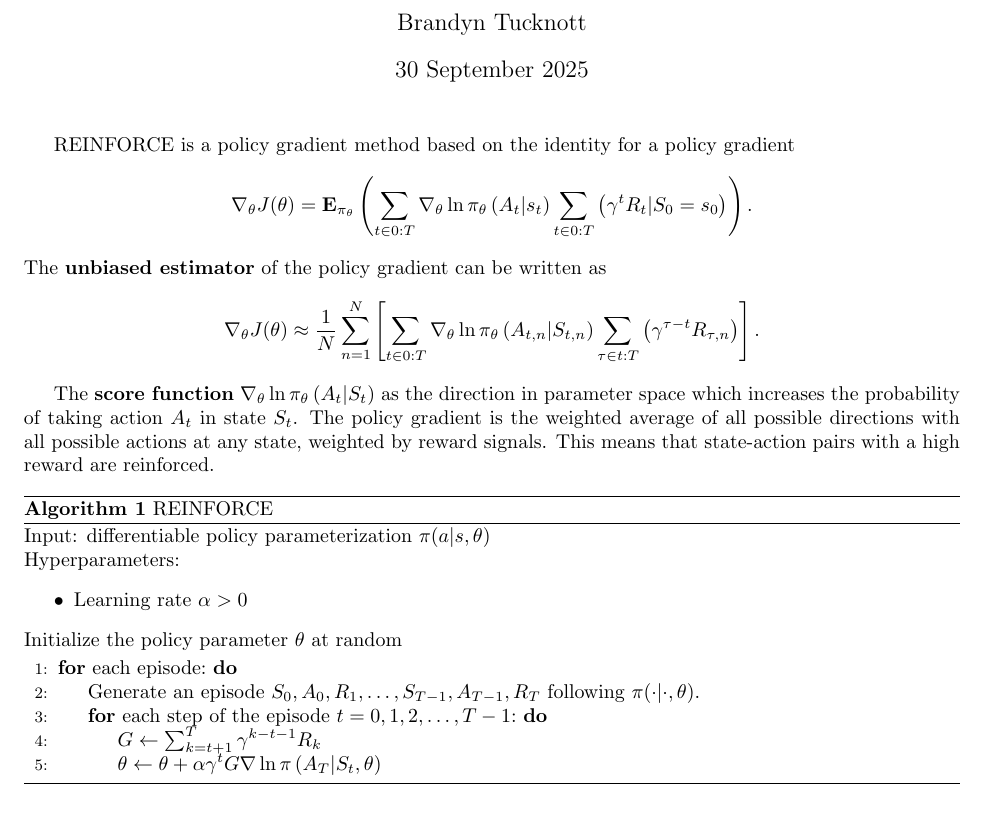
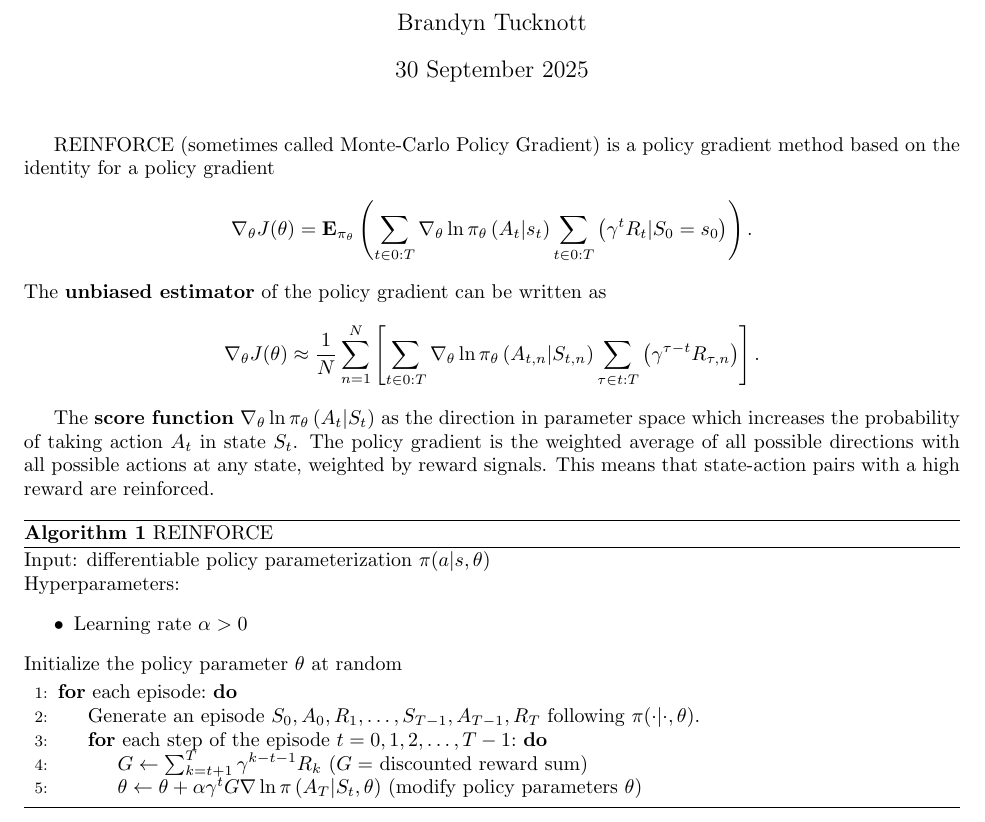
Before and after one commit to BrandynTucknott/Notes, a LaTeX problem sheet (latex/algorithms/REINFORCE.tex): part of the page, cut so that both start at the same text. The pictures show the PDF file pdf/algorithms/REINFORCE.pdf that the author committed with the source.

Commit message:
Change notes on REINFORCE to be slightly more informative.

```diff
--- a/latex/algorithms/REINFORCE.tex
+++ b/latex/algorithms/REINFORCE.tex
@@ -22,7 +22,7 @@
 \begin{document}
 \maketitle
 
-REINFORCE is a policy gradient method based on the identity for a policy gradient
+REINFORCE (sometimes called Monte-Carlo Policy Gradient) is a policy gradient method based on the identity for a policy gradient
 $$\nabla_\theta J(\theta) = \mathbf{E}_{\pi_\theta}\paren{\sum_{t\in0:T} \nabla_\theta \ln \pi_\theta\paren{A_t | s_t}\sum_{t\in 0:T} \paren{\gamma^tR_t | S_0 = s_0}}.$$
 The \textbf{unbiased estimator} of the policy gradient can be written as
 $$\nabla_\theta J(\theta) \approx \frac{1}{N}\sum_{n = 1}^N \brac{\sum_{t\in 0:T} \nabla_\theta \ln \pi_\theta\paren{A_{t, n} | S_{t, n}}\sum_{\tau\in t:T} \paren{\gamma^{\tau - t}R_{\tau, n}}}.$$
@@ -44,8 +44,8 @@ at any state, weighted by reward signals. This means that state-action pairs wit
         \For{each episode:}
             \State Generate an episode $S_0, A_0, R_1, \hdots, S_{T - 1}, A_{T - 1}, R_T$ following $\pi (\cdot | \cdot, \theta)$.
             \For{each step of the episode $t = 0, 1, 2, \hdots, T - 1$:}
-                \State $G \gets \sum_{k = t + 1}^T \gamma^{k - t - 1}R_k$
-                \State $\theta \gets \theta + \alpha \gamma^tG\nabla \ln \pi\paren{A_T | S_t, \theta}$
+                \State $G \gets \sum_{k = t + 1}^T \gamma^{k - t - 1}R_k$ ($G =$ discounted reward sum)
+                \State $\theta \gets \theta + \alpha \gamma^tG\nabla \ln \pi\paren{A_T | S_t, \theta}$ (modify policy parameters $\theta$)
     \end{algorithmic}
 \end{algorithm}
 
```
Also changed, not shown: misc/REINFORCE.md (+2 -2 lines), pdf/algorithms/REINFORCE.pdf.
